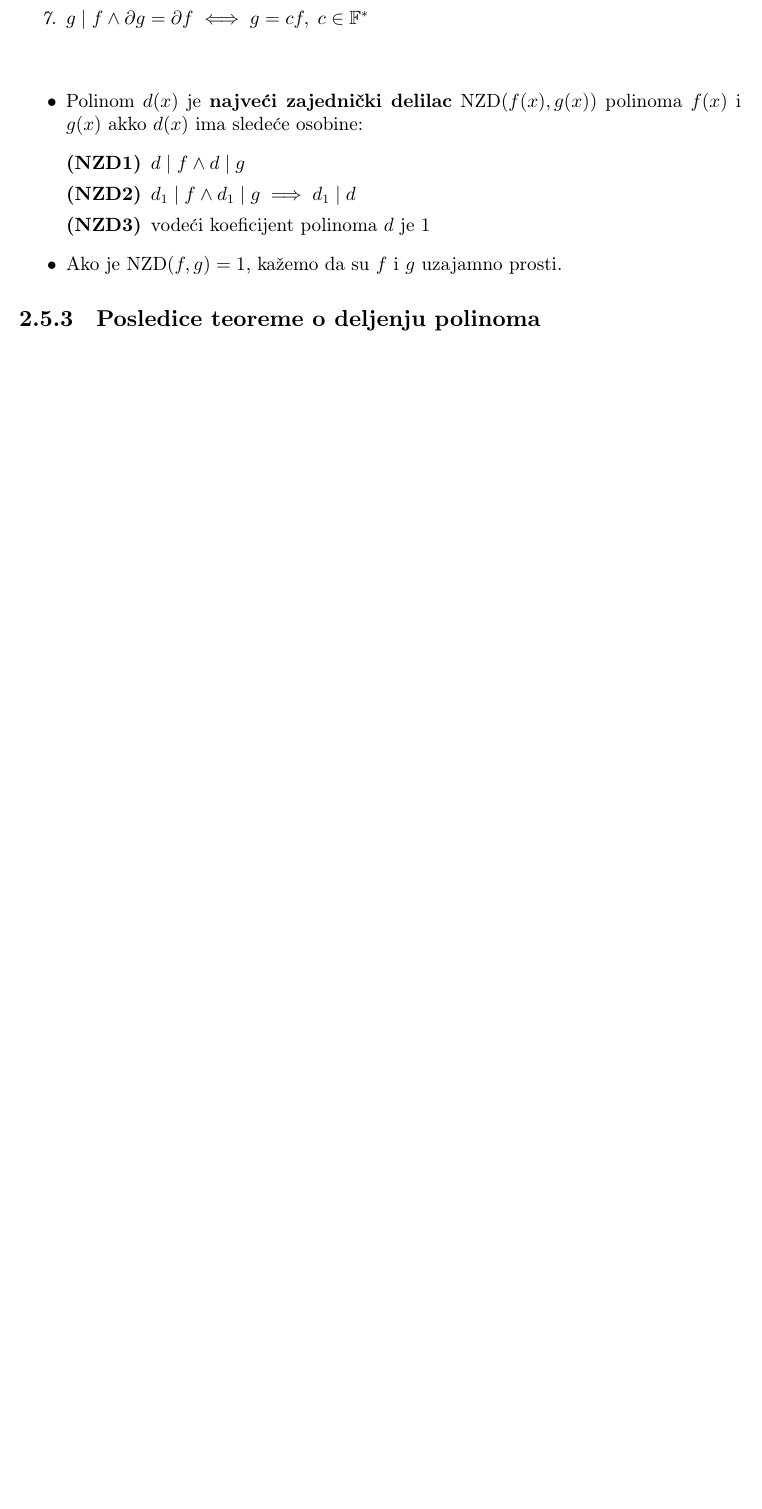
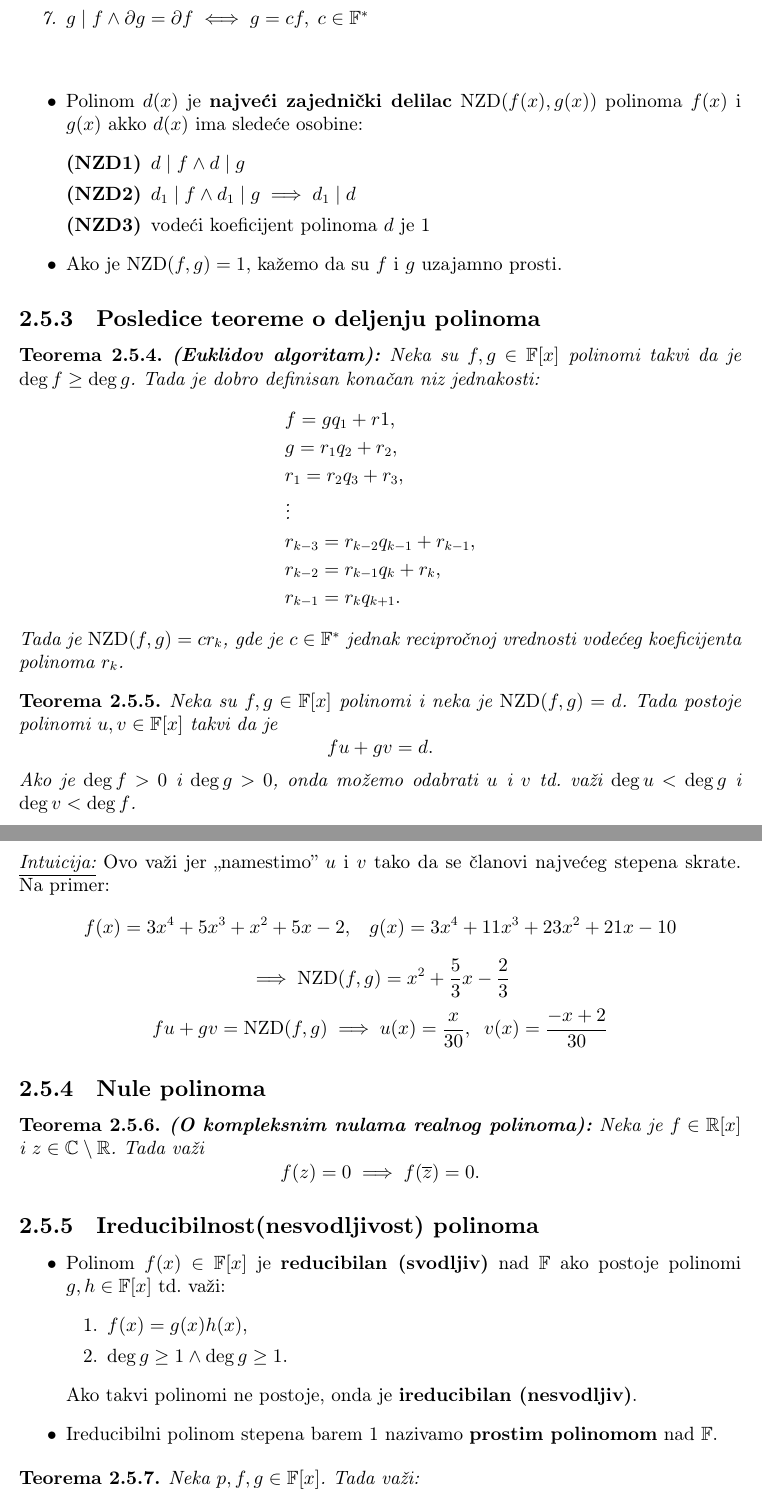
Before and after one commit to KostaCo/matematika-formule, a LaTeX document (matematika.tex): part of page 10 of 64 before the commit and two parts of pages 10 and 11 of 66 after it, the two joined at a grey line, cut so that both start at the same text, the shorter picture padded with empty space. Compiled offline with pdfLaTeX.

Commit message:
polinomi

```diff
--- a/matematika.tex
+++ b/matematika.tex
@@ -203,3 +203,53 @@ Neka je $\rho$ binarna relacija skupa $A$. Tada, ona može imati sledeće osobin
 \subsection{Posledice teoreme o deljenju polinoma}
 
 \begin{theorem}
+    \textbf{(Euklidov algoritam):} Neka su $f, g \in \mathbb{F}[x]$ polinomi takvi da je  $\deg f \geq \deg g$. Tada je dobro
+    definisan konačan niz jednakosti:
+    \[
+        \begin{aligned}
+            &f = gq_1 + r1,\\
+            &g = r_1q_2 + r_2, \\
+            &r_1 = r_2q_3 + r_3, \\
+            &\vdots\\
+            &r_{k-3} = r_{k-2}q_{k-1} + r_{k-1},\\
+            &r_{k-2} = r_{k-1}q_k + r_k,\\
+            &r_{k-1} = r_kq_{k+1}.
+        \end{aligned}
+    \]
+    Tada je $\operatorname{NZD}(f, g)=cr_k$, gde je $c \in \mathbb{F}^*$ jednak recipročnoj vrednosti vodećeg koeficijenta
+    polinoma $r_k$.
+\end{theorem}
+
+\begin{theorem}
+    Neka su $f, g \in \mathbb{F}[x]$ polinomi i neka je $\operatorname{NZD}(f,g)=d$. Tada postoje polinomi $u, v \in \mathbb{F}[x]$
+    takvi da je
+    \[ fu + gv = d. \]
+    Ako je $\deg f > 0$ i $\deg g > 0$, onda možemo odabrati $u$ i $v$ td. važi $\deg u < \deg g$ i $\deg v < \deg f$.
+\end{theorem}
+\noindent\underline{\textit{Intuicija:}} Ovo važi jer "namestimo" $u$ i $v$ tako da se članovi najvećeg stepena skrate. Na primer:
+\[ f(x) = 3x^4 + 5x^3 + x^2 + 5x - 2, \;\;\; g(x) = 3x^4 + 11x^3 + 23x^2 + 21x - 10 \]
+\[ \implies \operatorname{NZD}(f, g) = x^2 + \frac{5}{3}x - \frac{2}{3} \]
+\[ fu + gv = \operatorname{NZD}(f, g) \implies u(x) = \frac{x}{30}, \;\; v(x) = \frac{-x + 2}{30} \]
+
+\subsection{Nule polinoma}
+
+\begin{theorem}
+    \textbf{(O kompleksnim nulama realnog polinoma):} Neka je $f \in \mathbb{R}[x]$ i $z \in \mathbb{C}\setminus\mathbb{R}$. Tada važi
+    \[ f(z) = 0 \implies f(\overline{z}) = 0. \]
+\end{theorem}
+
+\subsection{Ireducibilnost(nesvodljivost) polinoma}
+\begin{itemize}
+    \item Polinom $f(x) \in \mathbb{F}[x]$ je \textbf{reducibilan (svodljiv)} nad $\mathbb{F}$ ako postoje polinomi $g, h \in
+    \mathbb{F}[x]$ td. važi:
+    \begin{enumerate}
+        \item $f(x) = g(x)h(x)$,
+        \item $\deg g \geq 1 \land \deg g \geq 1$.
+    \end{enumerate}
+    Ako takvi polinomi ne postoje, onda je \textbf{ireducibilan (nesvodljiv)}.
+    \item Ireducibilni polinom stepena barem 1 nazivamo \textbf{prostim polinomom} nad $\mathbb{F}$.
+\end{itemize}
+
+\begin{theorem}
+    Neka $p, f, g \in \mathbb{F}[x]$. Tada važi:
+    \[p \text{ je prost polinom } \land\; p \;|\; fg \implies p \;|\; f \lor p \;|\; g\]
```
Also changed, not shown: matematika.pdf, matematika.tex (36 more changed lines), 7 other files.
